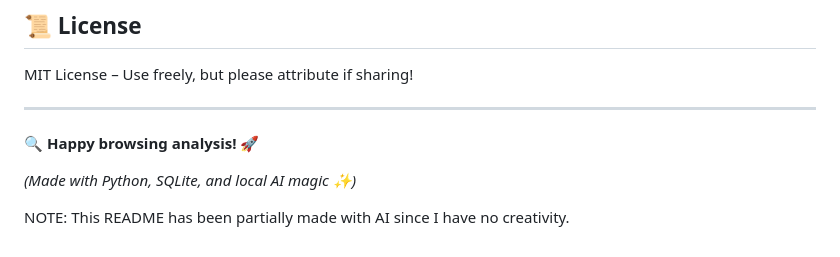
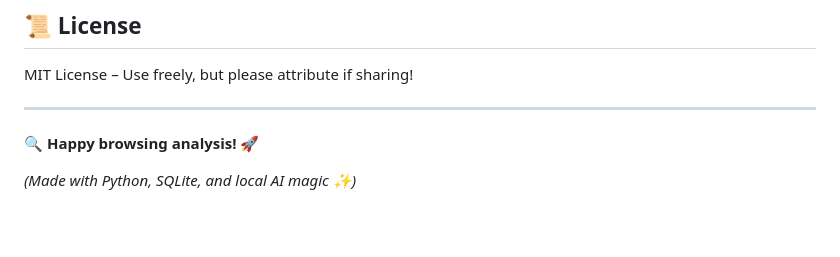
Before and after one commit to raziolo/BrowserHistoryAnalyzer, a Markdown page: README.md, the part around the change. Rendered like a GitHub page; blank space fills up the shorter version.

```diff
--- a/README.md
+++ b/README.md
@@ -133,5 +133,3 @@ MIT License – Use freely, but please attribute if sharing!
 **🔍 Happy browsing analysis!** 🚀
 
 *(Made with Python, SQLite, and local AI magic ✨)*
-
-NOTE: This README has been partially made with AI since I have no creativity.
```
